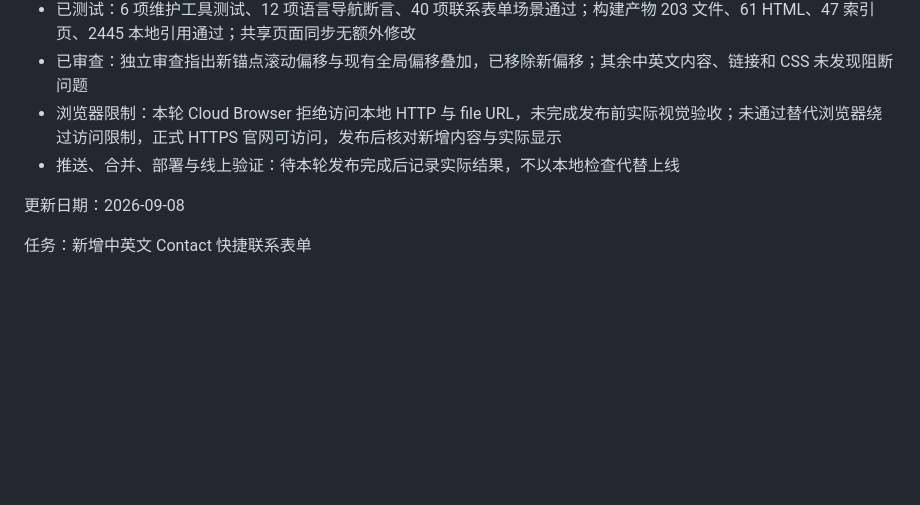
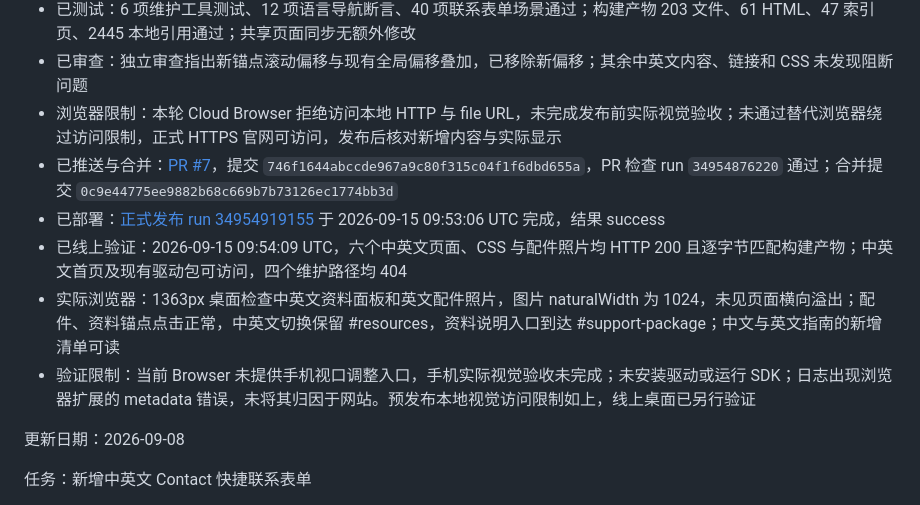
Before and after one commit to xilume/xilume.github.io, a Markdown page: docs/WEBSITE_STATUS.md, the part around the change. Rendered like a GitHub page; blank space fills up the shorter version.

Commit message:
Record verified DualCANFD accessories release

```diff
--- a/docs/WEBSITE_STATUS.md
+++ b/docs/WEBSITE_STATUS.md
@@ -10,7 +10,11 @@
 - 已测试：6 项维护工具测试、12 项语言导航断言、40 项联系表单场景通过；构建产物 203 文件、61 HTML、47 索引页、2445 本地引用通过；共享页面同步无额外修改
 - 已审查：独立审查指出新锚点滚动偏移与现有全局偏移叠加，已移除新偏移；其余中英文内容、链接和 CSS 未发现阻断问题
 - 浏览器限制：本轮 Cloud Browser 拒绝访问本地 HTTP 与 file URL，未完成发布前实际视觉验收；未通过替代浏览器绕过访问限制，正式 HTTPS 官网可访问，发布后核对新增内容与实际显示
-- 推送、合并、部署与线上验证：待本轮发布完成后记录实际结果，不以本地检查代替上线
+- 已推送与合并：[PR #7](https://github.com/xilume/xilume.github.io/pull/7)，提交 `746f1644abccde967a9c80f315c04f1f6dbd655a`，PR 检查 run `34954876220` 通过；合并提交 `0c9e44775ee9882b68c669b7b73126ec1774bb3d`
+- 已部署：[正式发布 run 34954919155](https://github.com/xilume/xilume.github.io/actions/runs/34954919155) 于 2026-09-15 09:53:06 UTC 完成，结果 success
+- 已线上验证：2026-09-15 09:54:09 UTC，六个中英文页面、CSS 与配件照片均 HTTP 200 且逐字节匹配构建产物；中英文首页及现有驱动包可访问，四个维护路径均 404
+- 实际浏览器：1363px 桌面检查中英文资料面板和英文配件照片，图片 naturalWidth 为 1024，未见页面横向溢出；配件、资料锚点点击正常，中英文切换保留 #resources，资料说明入口到达 #support-package；中文与英文指南的新增清单可读
+- 验证限制：当前 Browser 未提供手机视口调整入口，手机实际视觉验收未完成；未安装驱动或运行 SDK；日志出现浏览器扩展的 metadata 错误，未将其归因于网站。预发布本地视觉访问限制如上，线上桌面已另行验证
 
 
 更新日期：2026-09-08
```
